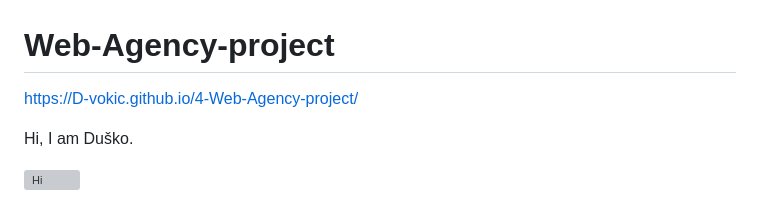
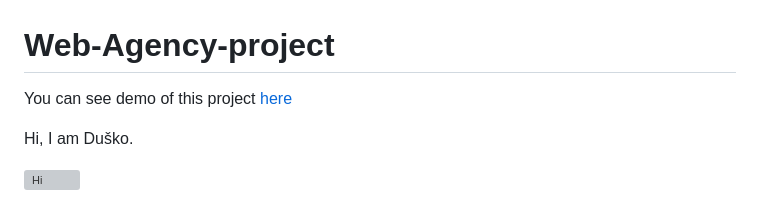
Before and after one commit to D-vokic/Web-Agency-project, a Markdown page: README.md, the part around the change. Rendered like a GitHub page; grey boxes are pictures that could not be loaded.

```diff
--- a/README.md
+++ b/README.md
@@ -1,5 +1,6 @@
 # Web-Agency-project
-https://D-vokic.github.io/4-Web-Agency-project/
+
+You can see demo of this project [here](https://d-vokic.github.io/Web-Agency-project/)
 
 Hi, I am Duško.
 
```
